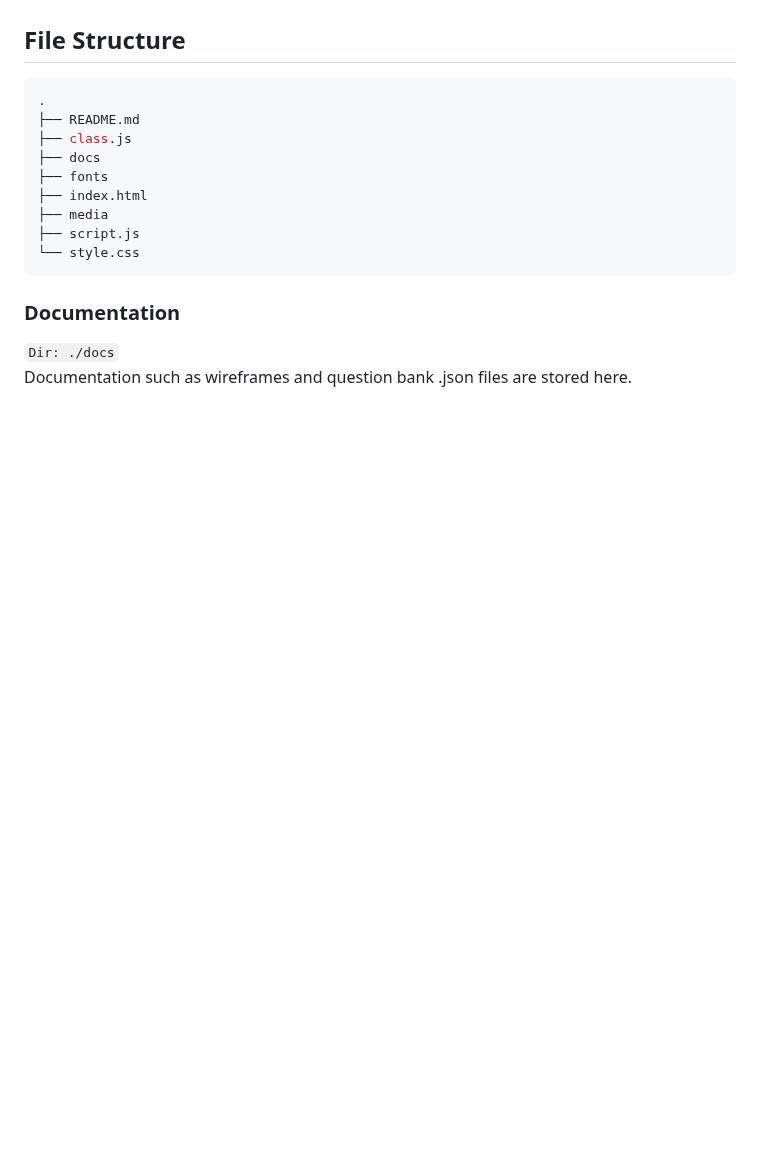
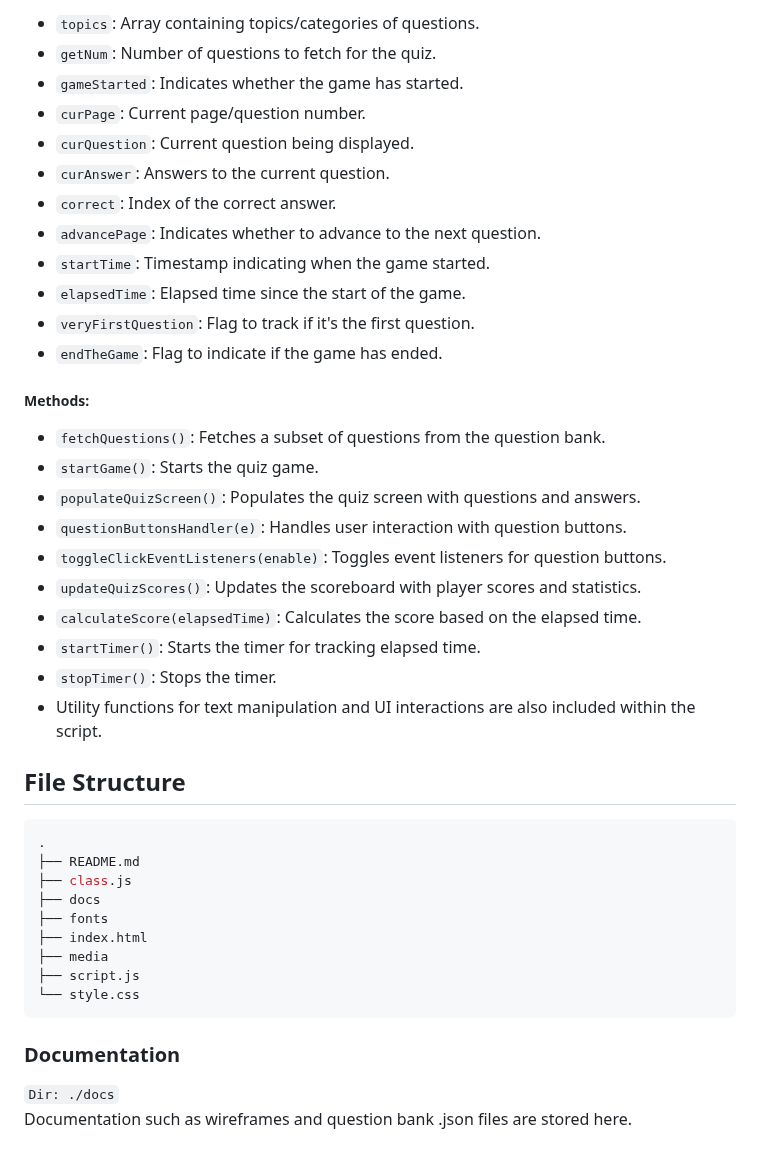
Before and after one commit to andreteo/quizas-quizas-quizas, a Markdown page: README.md, the part around one of its changes. Drawn GitHub-style; blank space fills up the shorter version.

````diff
--- a/README.md
+++ b/README.md
@@ -206,3 +279,29 @@ This structure allows for easy organization and retrieval of questions based on
+-   `topics`: Array containing topics/categories of questions.
+-   `getNum`: Number of questions to fetch for the quiz.
+-   `gameStarted`: Indicates whether the game has started.
+-   `curPage`: Current page/question number.
+-   `curQuestion`: Current question being displayed.
+-   `curAnswer`: Answers to the current question.
+-   `correct`: Index of the correct answer.
+-   `advancePage`: Indicates whether to advance to the next question.
+-   `startTime`: Timestamp indicating when the game started.
+-   `elapsedTime`: Elapsed time since the start of the game.
+-   `veryFirstQuestion`: Flag to track if it's the first question.
+-   `endTheGame`: Flag to indicate if the game has ended.
+
+##### Methods:
+
+-   `fetchQuestions()`: Fetches a subset of questions from the question bank.
+-   `startGame()`: Starts the quiz game.
+-   `populateQuizScreen()`: Populates the quiz screen with questions and answers.
+-   `questionButtonsHandler(e)`: Handles user interaction with question buttons.
+-   `toggleClickEventListeners(enable)`: Toggles event listeners for question buttons.
+-   `updateQuizScores()`: Updates the scoreboard with player scores and statistics.
+-   `calculateScore(elapsedTime)`: Calculates the score based on the elapsed time.
+-   `startTimer()`: Starts the timer for tracking elapsed time.
+-   `stopTimer()`: Stops the timer.
+-   Utility functions for text manipulation and UI interactions are also included within the script.
+
 ## File Structure
 
 ```bash
````
Also changed, not shown: other parts of README.md (+107 -24 lines).
